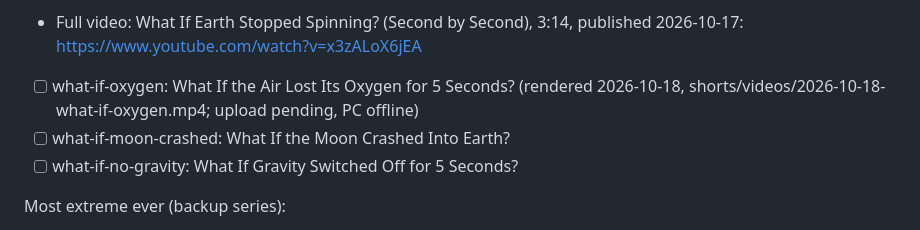
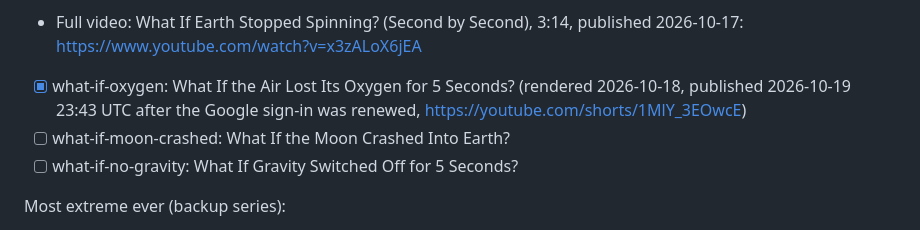
Before and after one commit to amahrous84/amahrous, a Markdown page: pipeline/queue.md, the part around the change. GitHub-like rendering.

```diff
--- a/pipeline/queue.md
+++ b/pipeline/queue.md
@@ -17,7 +17,7 @@ Ahmed agreed to the "what if" series on 2026-10-15. Use this list, top first.
 - [x] what-if-earth-stopped (2026-10-16, https://youtube.com/shorts/j88IzmSwN24): What If Earth Stopped Spinning for One Second?
 - [x] what-if-black-hole: What If a Tiny Black Hole Hit Earth? (2026-10-17, late at 19:27 UTC after PC was offline, https://youtube.com/shorts/MFqFitAbfiI)
 - Full video: What If Earth Stopped Spinning? (Second by Second), 3:14, published 2026-10-17: https://www.youtube.com/watch?v=x3zALoX6jEA
-- [ ] what-if-oxygen: What If the Air Lost Its Oxygen for 5 Seconds? (rendered 2026-10-18, shorts/videos/2026-10-18-what-if-oxygen.mp4; upload pending, PC offline)
+- [x] what-if-oxygen: What If the Air Lost Its Oxygen for 5 Seconds? (rendered 2026-10-18, published 2026-10-19 23:43 UTC after the Google sign-in was renewed, https://youtube.com/shorts/1MlY_3EOwcE)
 - [ ] what-if-moon-crashed: What If the Moon Crashed Into Earth?
 - [ ] what-if-no-gravity: What If Gravity Switched Off for 5 Seconds?
 
```
Also changed, not shown: pipeline/performance.md (+1 -0 lines).
